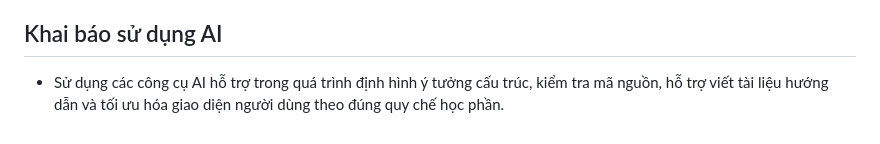
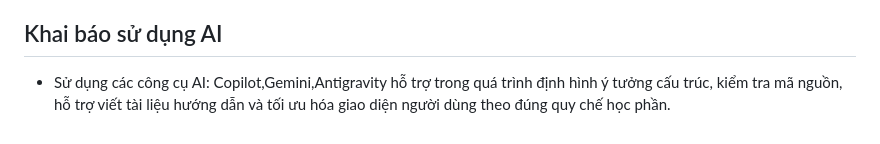
Before and after one commit to minhquy122704-debug/cse122-careroute-team3, a Markdown page: README.md, the part around the change. Rendered like a GitHub page.

Commit message:
Cập nhật và khai báo sử dụng AI

```diff
--- a/README.md
+++ b/README.md
@@ -99,4 +99,4 @@ Trong bối cảnh y tế cộng đồng hiện nay, người dân thường g
 
 ## Khai báo sử dụng AI
 
-- Sử dụng các công cụ AI hỗ trợ trong quá trình định hình ý tưởng cấu trúc, kiểm tra mã nguồn, hỗ trợ viết tài liệu hướng dẫn và tối ưu hóa giao diện người dùng theo đúng quy chế học phần.
+- Sử dụng các công cụ AI: Copilot,Gemini,Antigravity hỗ trợ trong quá trình định hình ý tưởng cấu trúc, kiểm tra mã nguồn, hỗ trợ viết tài liệu hướng dẫn và tối ưu hóa giao diện người dùng theo đúng quy chế học phần.
```
